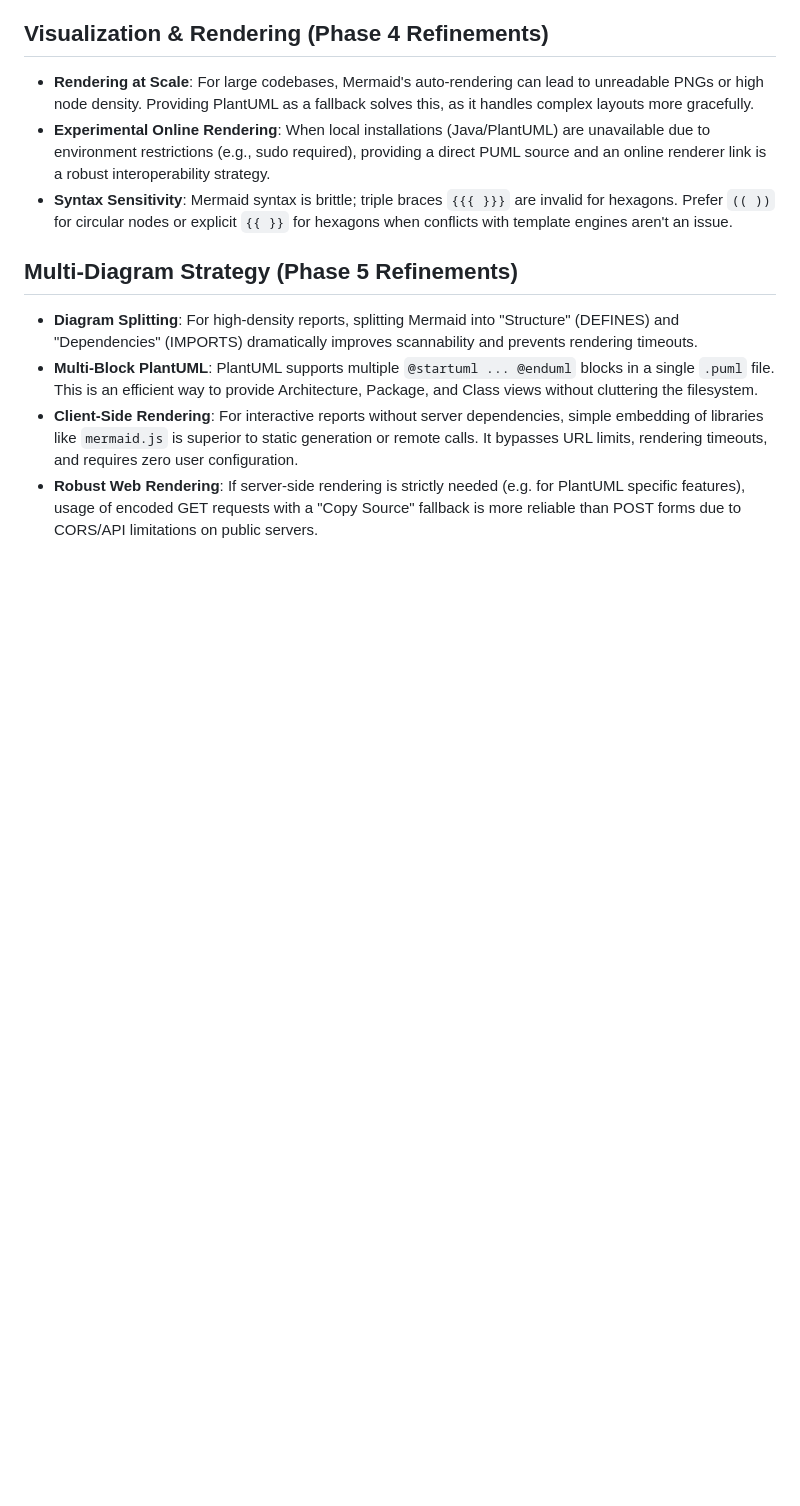
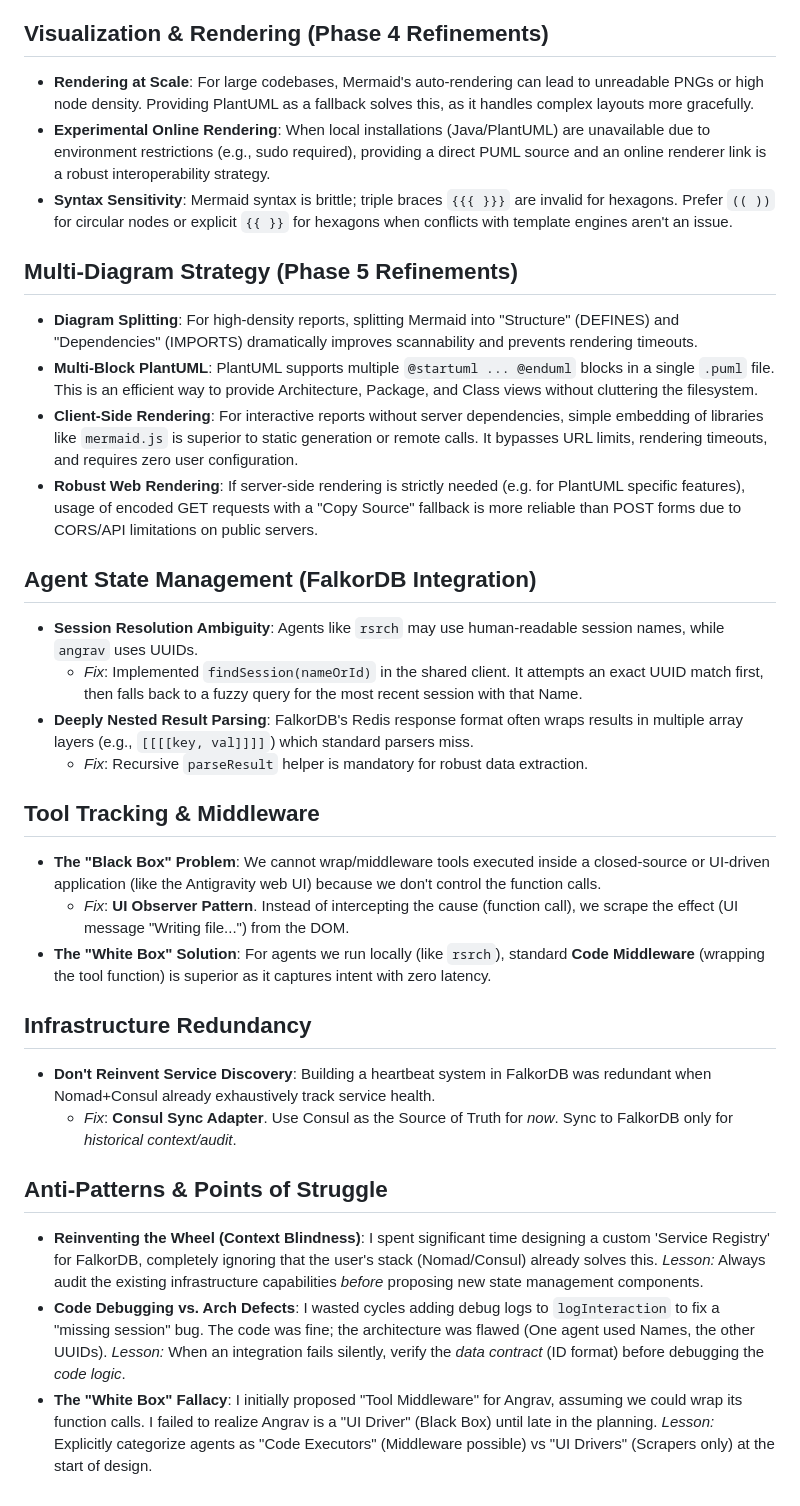
Before and after one commit to simik394/osobni_wf, a Markdown page: LESSONS_LEARNED.md, the part around the change printed below. Drawn GitHub-style; blank space fills up the shorter version.

```diff
--- a/LESSONS_LEARNED.md
+++ b/LESSONS_LEARNED.md
@@ -55,3 +58,24 @@ When wrapping browser automation as OpenAI-compatible API:
 - **Multi-Block PlantUML**: PlantUML supports multiple `@startuml ... @enduml` blocks in a single `.puml` file. This is an efficient way to provide Architecture, Package, and Class views without cluttering the filesystem.
 - **Client-Side Rendering**: For interactive reports without server dependencies, simple embedding of libraries like `mermaid.js` is superior to static generation or remote calls. It bypasses URL limits, rendering timeouts, and requires zero user configuration.
 - **Robust Web Rendering**: If server-side rendering is strictly needed (e.g. for PlantUML specific features), usage of encoded GET requests with a "Copy Source" fallback is more reliable than POST forms due to CORS/API limitations on public servers.
+
+
+## Agent State Management (FalkorDB Integration)
+- **Session Resolution Ambiguity**: Agents like `rsrch` may use human-readable session names, while `angrav` uses UUIDs.
+    - *Fix*: Implemented `findSession(nameOrId)` in the shared client. It attempts an exact UUID match first, then falls back to a fuzzy query for the most recent session with that Name.
+- **Deeply Nested Result Parsing**: FalkorDB's Redis response format often wraps results in multiple array layers (e.g., `[[[[key, val]]]]`) which standard parsers miss.
+    - *Fix*: Recursive `parseResult` helper is mandatory for robust data extraction.
+
+## Tool Tracking & Middleware
+- **The "Black Box" Problem**: We cannot wrap/middleware tools executed inside a closed-source or UI-driven application (like the Antigravity web UI) because we don't control the function calls.
+    - *Fix*: **UI Observer Pattern**. Instead of intercepting the cause (function call), we scrape the effect (UI message "Writing file...") from the DOM.
+- **The "White Box" Solution**: For agents we run locally (like `rsrch`), standard **Code Middleware** (wrapping the tool function) is superior as it captures intent with zero latency.
+
+## Infrastructure Redundancy
+- **Don't Reinvent Service Discovery**: Building a heartbeat system in FalkorDB was redundant when Nomad+Consul already exhaustively track service health.
+    - *Fix*: **Consul Sync Adapter**. Use Consul as the Source of Truth for *now*. Sync to FalkorDB only for *historical context/audit*.
+
+## Anti-Patterns & Points of Struggle
+- **Reinventing the Wheel (Context Blindness)**: I spent significant time designing a custom 'Service Registry' for FalkorDB, completely ignoring that the user's stack (Nomad/Consul) already solves this. *Lesson:* Always audit the existing infrastructure capabilities *before* proposing new state management components.
+- **Code Debugging vs. Arch Defects**: I wasted cycles adding debug logs to `logInteraction` to fix a "missing session" bug. The code was fine; the architecture was flawed (One agent used Names, the other UUIDs). *Lesson:* When an integration fails silently, verify the *data contract* (ID format) before debugging the *code logic*.
+- **The "White Box" Fallacy**: I initially proposed "Tool Middleware" for Angrav, assuming we could wrap its function calls. I failed to realize Angrav is a "UI Driver" (Black Box) until late in the planning. *Lesson:* Explicitly categorize agents as "Code Executors" (Middleware possible) vs "UI Drivers" (Scrapers only) at the start of design.
```
Also changed, not shown: other parts of LESSONS_LEARNED.md (+3 -0 lines).
